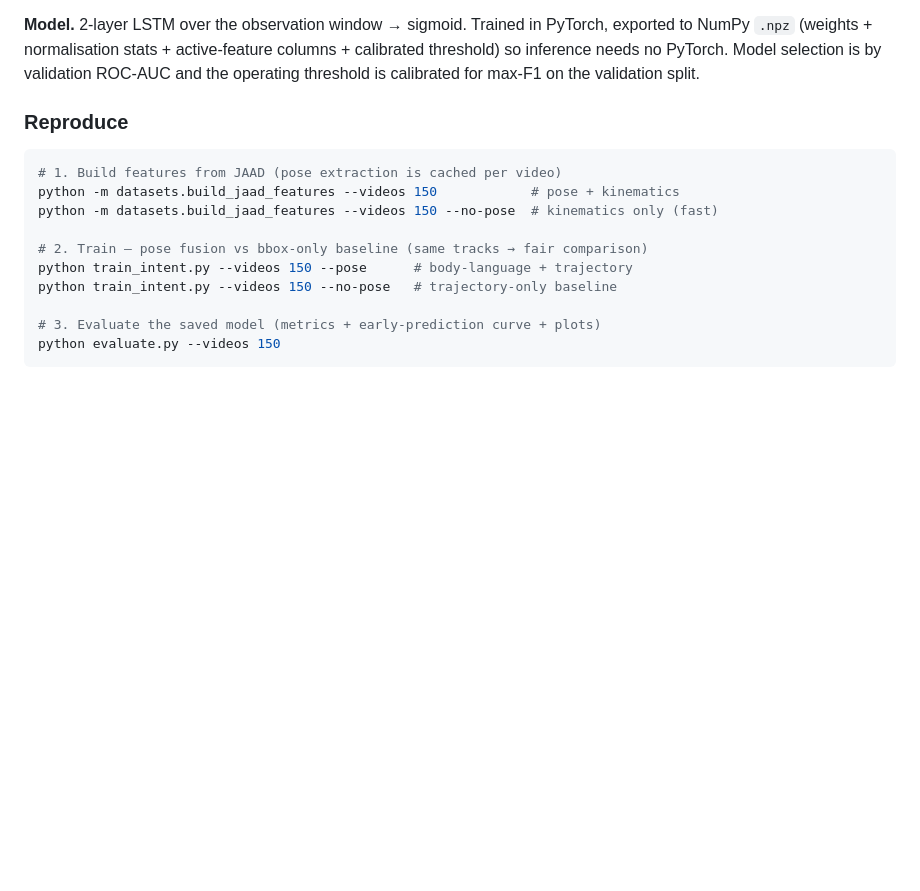
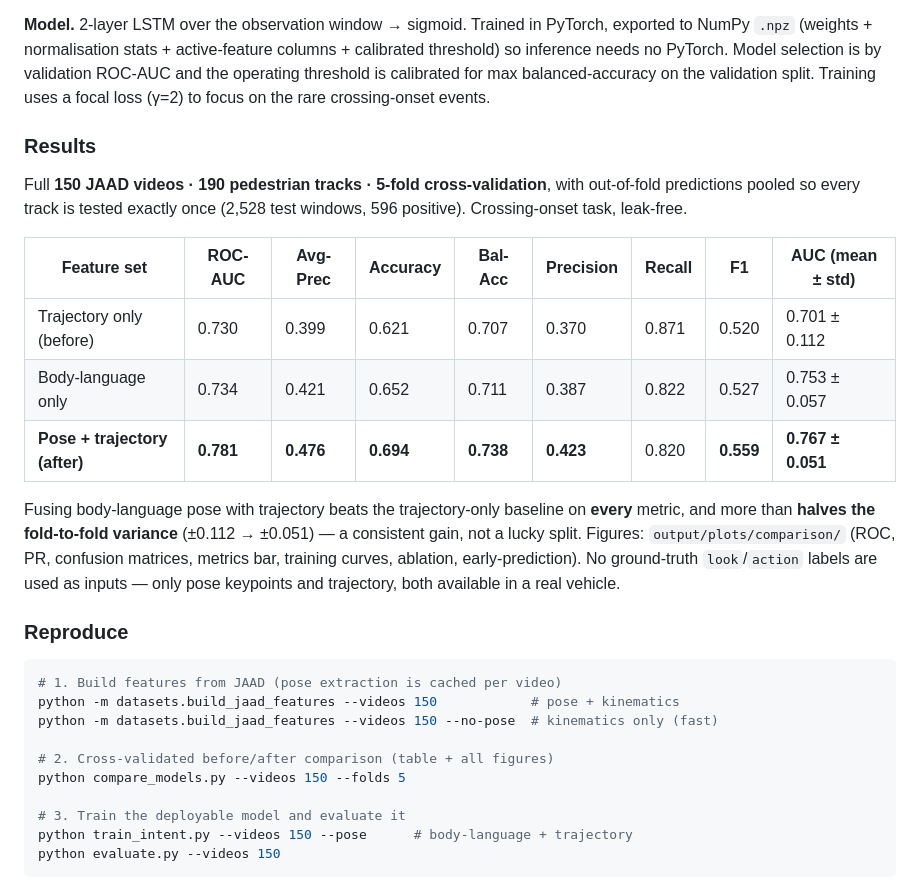
Before and after one commit to Priyanshi965/adas-perception-pipeline, a Markdown page: README.md, the part around the change. Drawn GitHub-style; blank space fills up the shorter version.

Commit message:
docs: add cross-validated before/after results to README
5-fold CV on 150 JAAD videos (190 tracks): pose+trajectory beats the
trajectory-only baseline on every metric (ROC-AUC 0.730 -> 0.781, F1 0.520 ->
0.559) with less than half the fold variance.

````diff
--- a/README.md
+++ b/README.md
@@ -192,8 +192,28 @@ coordinates so left- and right-approaching pedestrians share one representation.
 **Model.** 2-layer LSTM over the observation window → sigmoid. Trained in PyTorch,
 exported to NumPy `.npz` (weights + normalisation stats + active-feature columns +
 calibrated threshold) so inference needs no PyTorch. Model selection is by
-validation ROC-AUC and the operating threshold is calibrated for max-F1 on the
-validation split.
+validation ROC-AUC and the operating threshold is calibrated for max
+balanced-accuracy on the validation split. Training uses a focal loss (γ=2) to
+focus on the rare crossing-onset events.
+
+### Results
+
+Full **150 JAAD videos · 190 pedestrian tracks · 5-fold cross-validation**, with
+out-of-fold predictions pooled so every track is tested exactly once (2,528 test
+windows, 596 positive). Crossing-onset task, leak-free.
+
+| Feature set | ROC-AUC | Avg-Prec | Accuracy | Bal-Acc | Precision | Recall | F1 | AUC (mean ± std) |
+|---|---|---|---|---|---|---|---|---|
+| Trajectory only (before) | 0.730 | 0.399 | 0.621 | 0.707 | 0.370 | 0.871 | 0.520 | 0.701 ± 0.112 |
+| Body-language only | 0.734 | 0.421 | 0.652 | 0.711 | 0.387 | 0.822 | 0.527 | 0.753 ± 0.057 |
+| **Pose + trajectory (after)** | **0.781** | **0.476** | **0.694** | **0.738** | **0.423** | 0.820 | **0.559** | **0.767 ± 0.051** |
+
+Fusing body-language pose with trajectory beats the trajectory-only baseline on
+**every** metric, and more than **halves the fold-to-fold variance** (±0.112 →
+±0.051) — a consistent gain, not a lucky split. Figures: `output/plots/comparison/`
+(ROC, PR, confusion matrices, metrics bar, training curves, ablation,
+early-prediction). No ground-truth `look`/`action` labels are used as inputs —
+only pose keypoints and trajectory, both available in a real vehicle.
 
 ### Reproduce
 
@@ -202,11 +222,11 @@ validation split.
 python -m datasets.build_jaad_features --videos 150            # pose + kinematics
 python -m datasets.build_jaad_features --videos 150 --no-pose  # kinematics only (fast)
 
-# 2. Train — pose fusion vs bbox-only baseline (same tracks → fair comparison)
+# 2. Cross-validated before/after comparison (table + all figures)
+python compare_models.py --videos 150 --folds 5
+
+# 3. Train the deployable model and evaluate it
 python train_intent.py --videos 150 --pose      # body-language + trajectory
-python train_intent.py --videos 150 --no-pose   # trajectory-only baseline
-
-# 3. Evaluate the saved model (metrics + early-prediction curve + plots)
 python evaluate.py --videos 150
 ```
 
````
